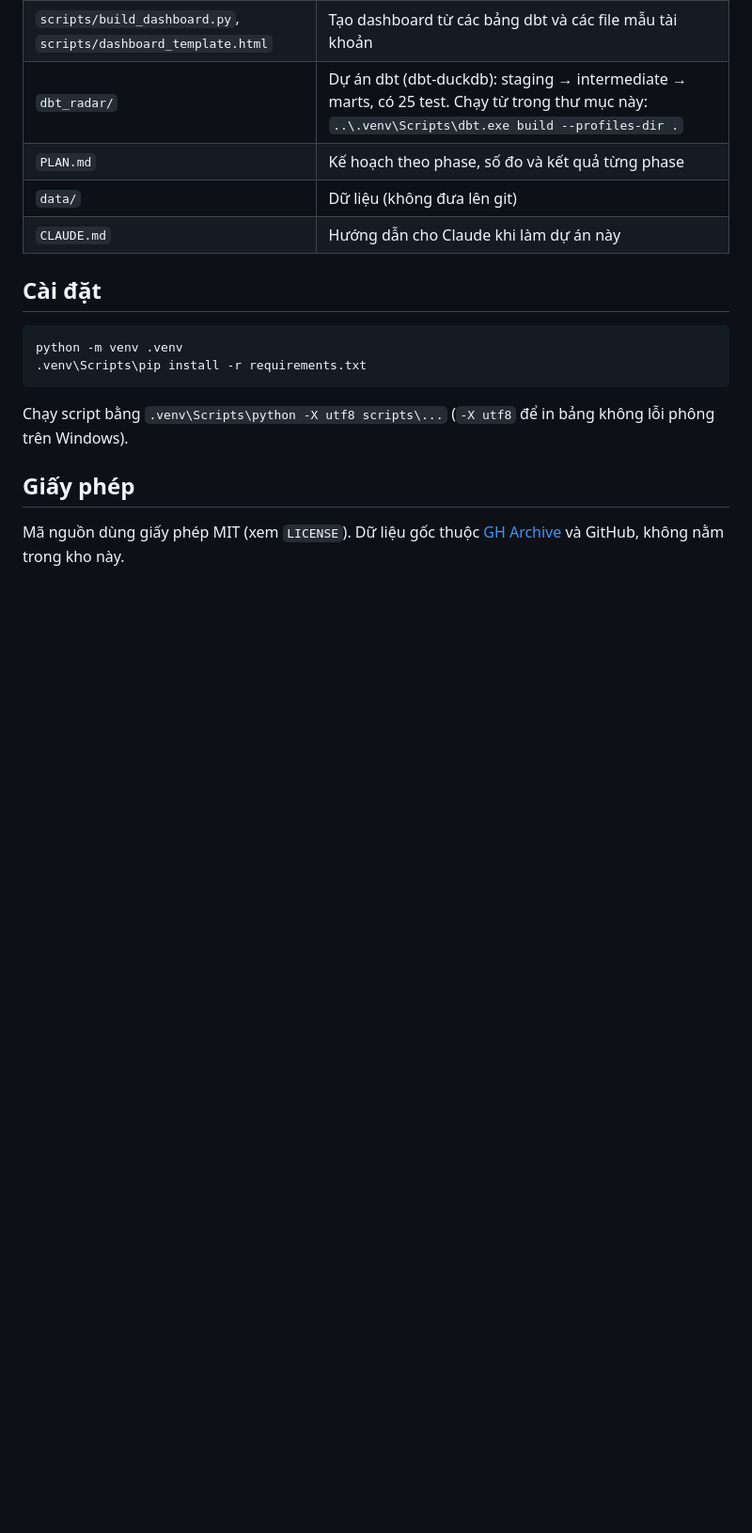
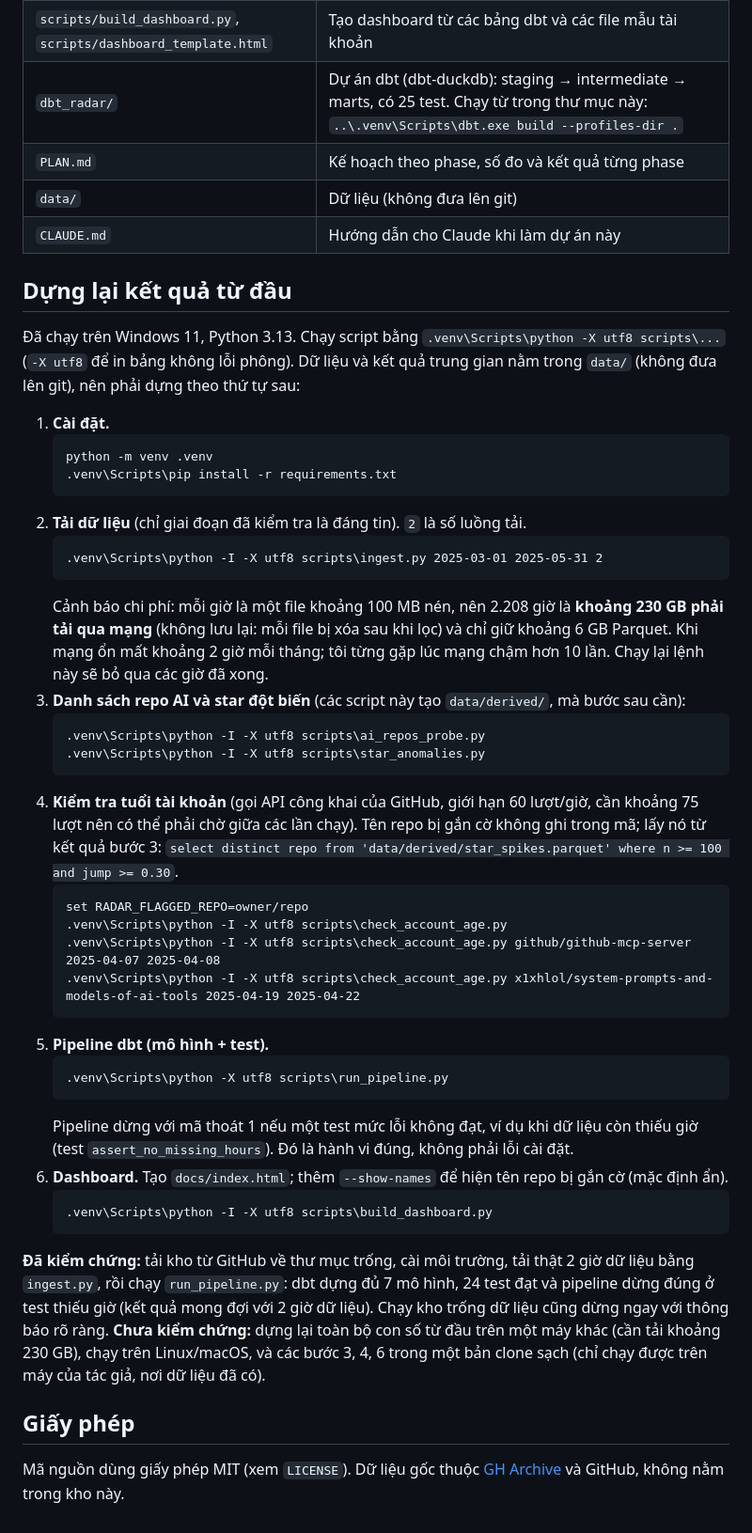
Before and after one commit to dtkhang05/gh-ai-radar, a Markdown page: README.md, the part around the change. Shown at 94% size. Drawn GitHub-style; blank space fills up the shorter version.

Commit message:
README: hướng dẫn dựng lại kết quả theo thứ tự, kèm chi phí và phần đã/chưa kiểm chứng
Co-Authored-By: Claude Sonnet 5.5 <noreply@anthropic.com>

````diff
--- a/README.md
+++ b/README.md
@@ -132,12 +132,43 @@ Chưa quyết. Các hướng còn lại: tải thêm dữ liệu 2023–2024 (m
 | `data/` | Dữ liệu (không đưa lên git) |
 | `CLAUDE.md` | Hướng dẫn cho Claude khi làm dự án này |
 
-## Cài đặt
-```
-python -m venv .venv
-.venv\Scripts\pip install -r requirements.txt
-```
-Chạy script bằng `.venv\Scripts\python -X utf8 scripts\...` (`-X utf8` để in bảng không lỗi phông trên Windows).
+## Dựng lại kết quả từ đầu
+Đã chạy trên Windows 11, Python 3.13. Chạy script bằng `.venv\Scripts\python -X utf8 scripts\...` (`-X utf8` để in bảng không lỗi phông). Dữ liệu và kết quả trung gian nằm trong `data/` (không đưa lên git), nên phải dựng theo thứ tự sau:
+
+1. **Cài đặt.**
+   ```
+   python -m venv .venv
+   .venv\Scripts\pip install -r requirements.txt
+   ```
+2. **Tải dữ liệu** (chỉ giai đoạn đã kiểm tra là đáng tin). `2` là số luồng tải.
+   ```
+   .venv\Scripts\python -I -X utf8 scripts\ingest.py 2025-03-01 2025-05-31 2
+   ```
+   Cảnh báo chi phí: mỗi giờ là một file khoảng 100 MB nén, nên 2.208 giờ là **khoảng 230 GB phải tải qua mạng** (không lưu lại: mỗi file bị xóa sau khi lọc) và chỉ giữ khoảng 6 GB Parquet. Khi mạng ổn mất khoảng 2 giờ mỗi tháng; tôi từng gặp lúc mạng chậm hơn 10 lần. Chạy lại lệnh này sẽ bỏ qua các giờ đã xong.
+3. **Danh sách repo AI và star đột biến** (các script này tạo `data/derived/`, mà bước sau cần):
+   ```
+   .venv\Scripts\python -I -X utf8 scripts\ai_repos_probe.py
+   .venv\Scripts\python -I -X utf8 scripts\star_anomalies.py
+   ```
+4. **Kiểm tra tuổi tài khoản** (gọi API công khai của GitHub, giới hạn 60 lượt/giờ, cần khoảng 75 lượt nên có thể phải chờ giữa các lần chạy). Tên repo bị gắn cờ không ghi trong mã; lấy nó từ kết quả bước 3: `select distinct repo from 'data/derived/star_spikes.parquet' where n >= 100 and jump >= 0.30`.
+   ```
+   set RADAR_FLAGGED_REPO=owner/repo
+   .venv\Scripts\python -I -X utf8 scripts\check_account_age.py
+   .venv\Scripts\python -I -X utf8 scripts\check_account_age.py github/github-mcp-server 2025-04-07 2025-04-08
+   .venv\Scripts\python -I -X utf8 scripts\check_account_age.py x1xhlol/system-prompts-and-models-of-ai-tools 2025-04-19 2025-04-22
+   ```
+5. **Pipeline dbt (mô hình + test).**
+   ```
+   .venv\Scripts\python -X utf8 scripts\run_pipeline.py
+   ```
+   Pipeline dừng với mã thoát 1 nếu một test mức lỗi không đạt, ví dụ khi dữ liệu còn thiếu giờ (test `assert_no_missing_hours`). Đó là hành vi đúng, không phải lỗi cài đặt.
+6. **Dashboard.** Tạo `docs/index.html`; thêm `--show-names` để hiện tên repo bị gắn cờ (mặc định ẩn).
+   ```
+   .venv\Scripts\python -I -X utf8 scripts\build_dashboard.py
+   ```
+
+**Đã kiểm chứng:** tải kho từ GitHub về thư mục trống, cài môi trường, tải thật 2 giờ dữ liệu bằng `ingest.py`, rồi chạy `run_pipeline.py`: dbt dựng đủ 7 mô hình, 24 test đạt và pipeline dừng đúng ở test thiếu giờ (kết quả mong đợi với 2 giờ dữ liệu). Chạy kho trống dữ liệu cũng dừng ngay với thông báo rõ ràng.
+**Chưa kiểm chứng:** dựng lại toàn bộ con số từ đầu trên một máy khác (cần tải khoảng 230 GB), chạy trên Linux/macOS, và các bước 3, 4, 6 trong một bản clone sạch (chỉ chạy được trên máy của tác giả, nơi dữ liệu đã có).
 
 ## Giấy phép
 Mã nguồn dùng giấy phép MIT (xem `LICENSE`). Dữ liệu gốc thuộc [GH Archive](https://www.gharchive.org/) và GitHub, không nằm trong kho này.
````
